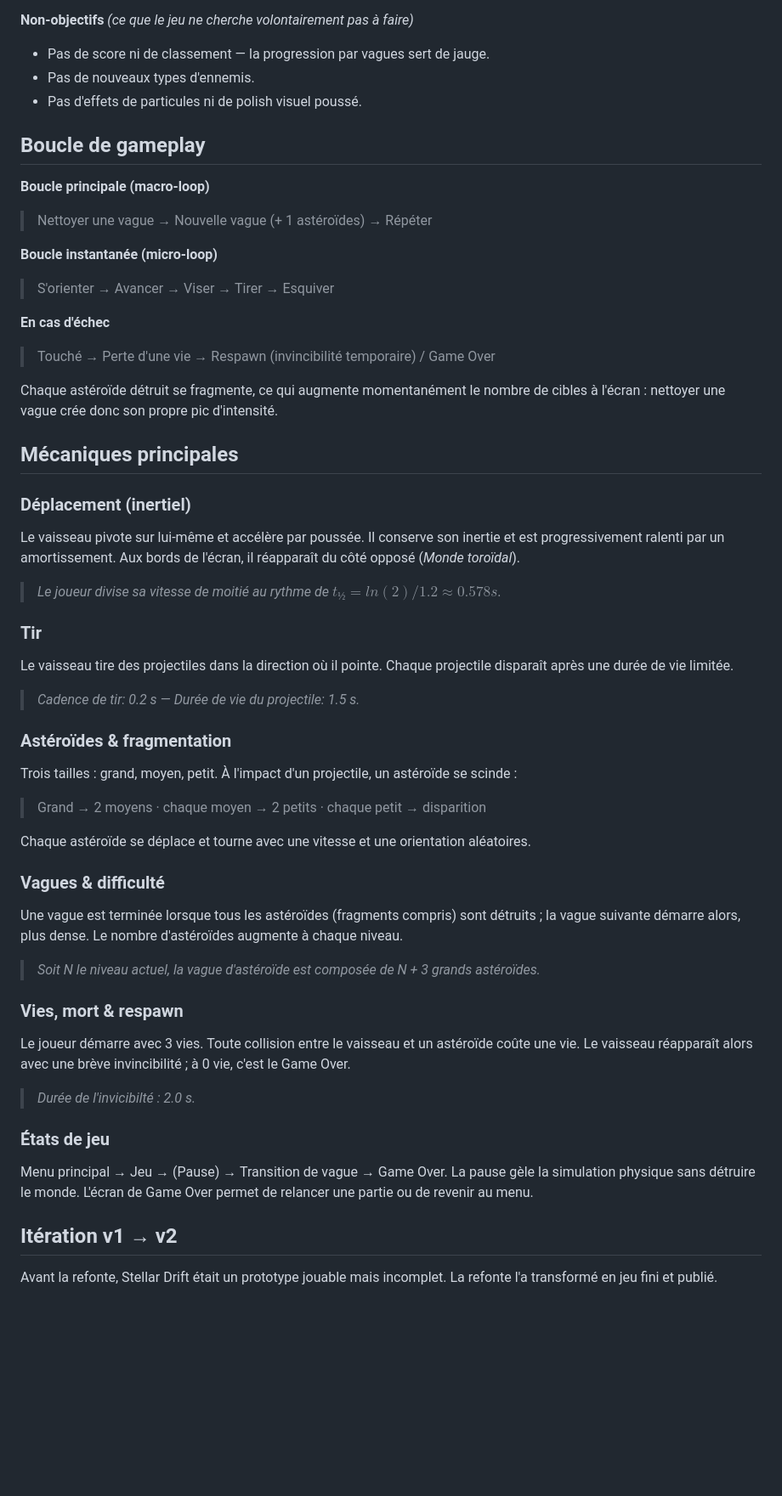
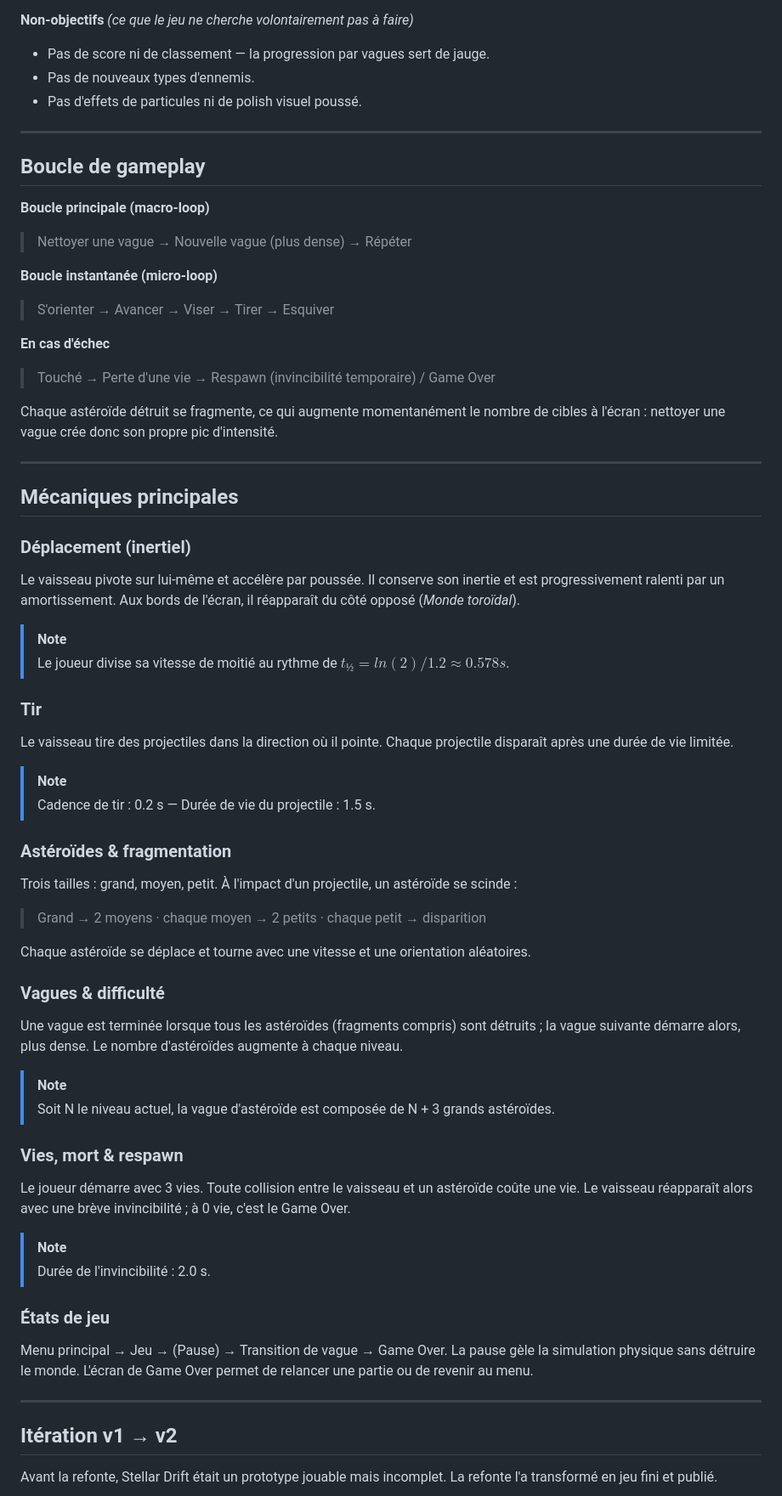
Before and after one commit to ficeloo/stellar_drift, a Markdown page: doc/GDD.md, the part around one of its changes. Shown at 85% size. Drawn GitHub-style; blank space fills up the shorter version.

```diff
--- a/doc/GDD.md
+++ b/doc/GDD.md
@@ -19,10 +25,12 @@ Le projet est avant tout un exercice : une architecture délibérément réduite
 - Pas de nouveaux types d'ennemis.
 - Pas d'effets de particules ni de polish visuel poussé.
 
+---
+
 ## Boucle de gameplay
 
 **Boucle principale (macro-loop)**
-> Nettoyer une vague → Nouvelle vague (+ 1 astéroïdes) → Répéter
+> Nettoyer une vague → Nouvelle vague (plus dense) → Répéter
 
 **Boucle instantanée (micro-loop)**
 > S'orienter → Avancer → Viser → Tirer → Esquiver
@@ -32,15 +40,19 @@ Le projet est avant tout un exercice : une architecture délibérément réduite
 
 Chaque astéroïde détruit se fragmente, ce qui augmente momentanément le nombre de cibles à l'écran : nettoyer une vague crée donc son propre pic d'intensité.
 
+---
+
 ## Mécaniques principales
 
 ### Déplacement (inertiel)
 Le vaisseau pivote sur lui-même et accélère par poussée. Il conserve son inertie et est progressivement ralenti par un amortissement. Aux bords de l'écran, il réapparaît du côté opposé (*Monde toroïdal*).
-> _Le joueur divise sa vitesse de moitié au rythme de_ $t_½ = ln(2) / 1.2 ≈ 0.578 s$.
+> [!NOTE]
+> Le joueur divise sa vitesse de moitié au rythme de $t_½ = ln(2) / 1.2 ≈ 0.578 s$.
 
 ### Tir
 Le vaisseau tire des projectiles dans la direction où il pointe. Chaque projectile disparaît après une durée de vie limitée.
-> _Cadence de tir: 0.2 s — Durée de vie du projectile: 1.5 s._
+> [!NOTE]
+> Cadence de tir : 0.2 s — Durée de vie du projectile : 1.5 s.
 
 ### Astéroïdes & fragmentation
 Trois tailles : grand, moyen, petit. À l'impact d'un projectile, un astéroïde se scinde :
@@ -50,14 +62,18 @@ Chaque astéroïde se déplace et tourne avec une vitesse et une orientation al
 
 ### Vagues & difficulté
 Une vague est terminée lorsque tous les astéroïdes (fragments compris) sont détruits ; la vague suivante démarre alors, plus dense. Le nombre d'astéroïdes augmente à chaque niveau.
-> _Soit N le niveau actuel, la vague d'astéroïde est composée de N + 3 grands astéroïdes._
+> [!NOTE]
+> Soit N le niveau actuel, la vague d'astéroïde est composée de N + 3 grands astéroïdes.
 
 ### Vies, mort & respawn
 Le joueur démarre avec 3 vies. Toute collision entre le vaisseau et un astéroïde coûte une vie. Le vaisseau réapparaît alors avec une brève invincibilité ; à 0 vie, c'est le Game Over.
-> _Durée de l'invicibilté : 2.0 s._
+> [!NOTE]
+> Durée de l'invincibilité : 2.0 s.
 
 ### États de jeu
 Menu principal → Jeu → (Pause) → Transition de vague → Game Over. La pause gèle la simulation physique sans détruire le monde. L'écran de Game Over permet de relancer une partie ou de revenir au menu.
+
+---
 
 ## Itération v1 → v2
 
```
Also changed, not shown: other parts of doc/GDD.md (+12 -2 lines).
